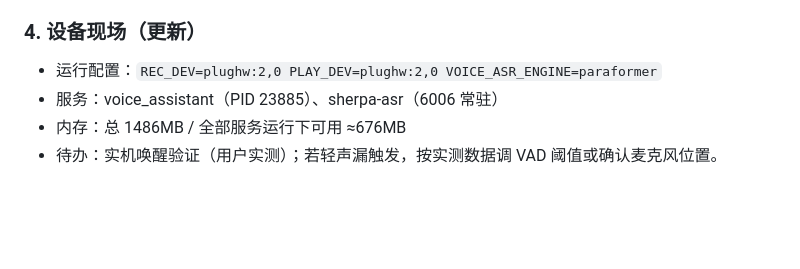
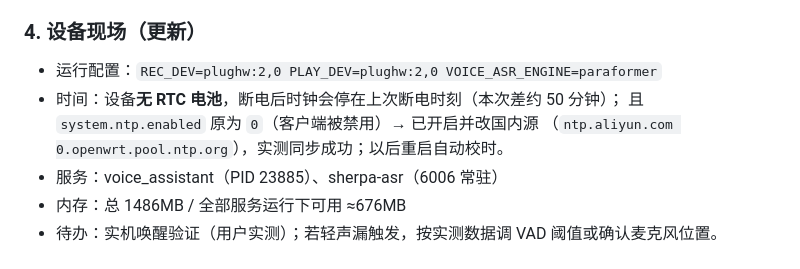
Before and after one commit to JedyYing/RG660MK-EU-AI-CPE, a Markdown page: voice-assistant/麦克风切换与唤醒验证记录_20260921.md, the part around the change. GitHub-like rendering; blank space fills up the shorter version.

Commit message:
fix(device): 启用 NTP 自动校时 — 设备无 RTC 电池, 断电后时间丢失约50分钟; 原 ntp.enabled=0 已改1, 源=ntp.aliyun.com+openwrt.pool; 实测同步成功

```diff
--- a/voice-assistant/麦克风切换与唤醒验证记录_20260921.md
+++ b/voice-assistant/麦克风切换与唤醒验证记录_20260921.md
@@ -132,6 +132,9 @@
 ### 4. 设备现场（更新）
 
 - 运行配置：`REC_DEV=plughw:2,0 PLAY_DEV=plughw:2,0 VOICE_ASR_ENGINE=paraformer`
+- 时间：设备**无 RTC 电池**，断电后时钟会停在上次断电时刻（本次差约 50 分钟）；
+  且 `system.ntp.enabled` 原为 `0`（客户端被禁用）→ 已开启并改国内源
+  （`ntp.aliyun.com 0.openwrt.pool.ntp.org`），实测同步成功；以后重启自动校时。
 - 服务：voice_assistant（PID 23885）、sherpa-asr（6006 常驻）
 - 内存：总 1486MB / 全部服务运行下可用 ≈676MB
 - 待办：实机唤醒验证（用户实测）；若轻声漏触发，按实测数据调 VAD 阈值或确认麦克风位置。
```
